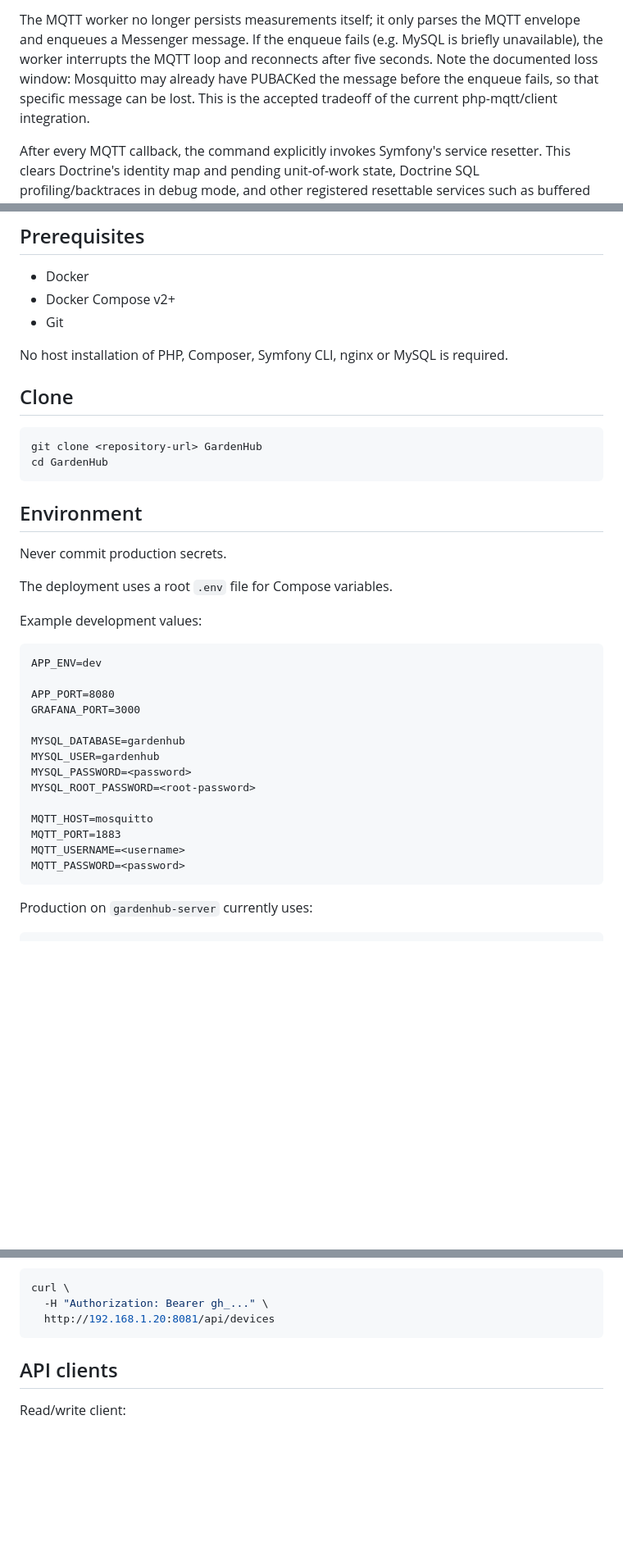
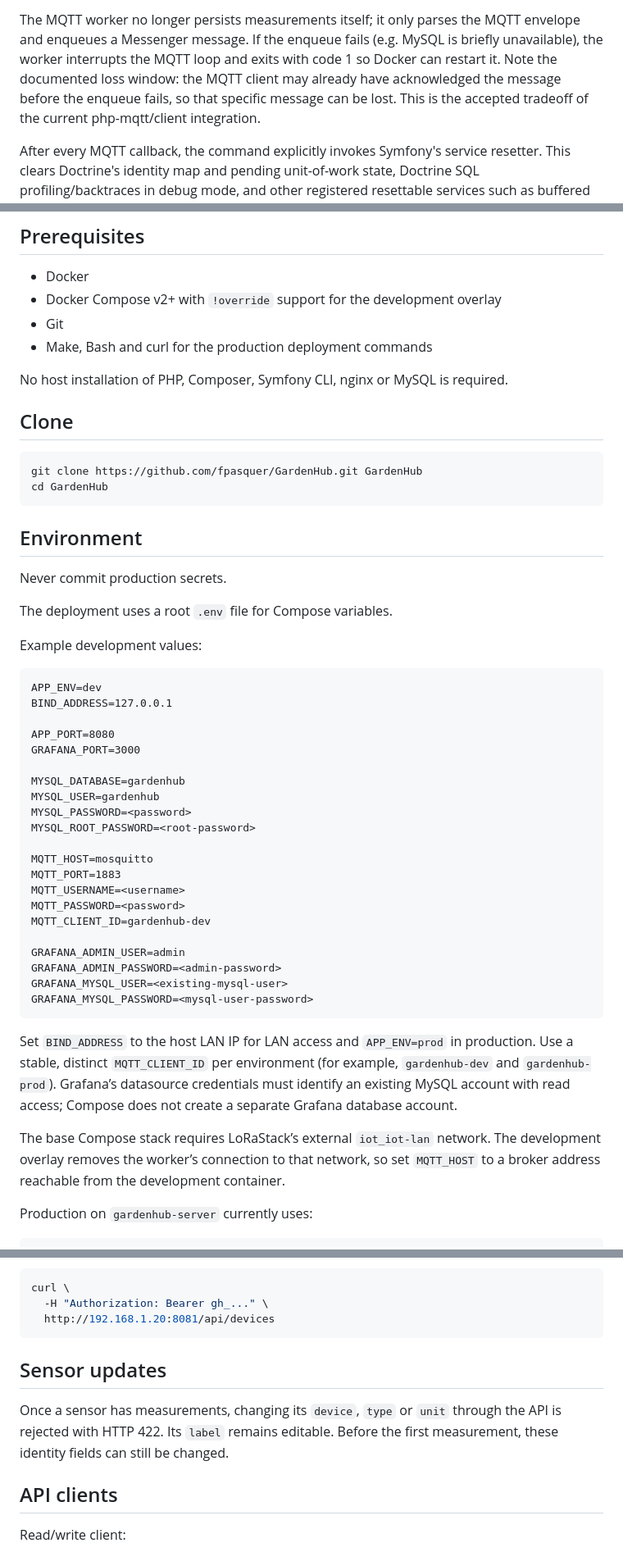
Before and after one commit to fpasquer/GardenHub, a Markdown page: README.md, 3 parts joined by grey strips. Shown at 82% size. GitHub-like rendering; blank space fills up the shorter version.

Commit message:
Update README to reflect addition of gardenhub-consumer service and clarify deployment instructions

````diff
--- a/README.md
+++ b/README.md
@@ -191,9 +192,9 @@ Responsibilities:
 The MQTT worker no longer persists measurements itself; it only parses the
 MQTT envelope and enqueues a Messenger message. If the enqueue fails (e.g.
 MySQL is briefly unavailable), the worker interrupts the MQTT loop and
-reconnects after five seconds. Note the documented loss window: Mosquitto may
-already have PUBACKed the message before the enqueue fails, so that specific
-message can be lost. This is the accepted tradeoff of the current
+exits with code 1 so Docker can restart it. Note the documented loss window:
+the MQTT client may already have acknowledged the message before the enqueue
+fails, so that specific message can be lost. This is the accepted tradeoff of the current
 php-mqtt/client integration.
 
 After every MQTT callback, the command explicitly invokes Symfony's service
@@ -595,15 +597,16 @@ gardenhub-mysql-data
 ## Prerequisites
 
 - Docker
-- Docker Compose v2+
+- Docker Compose v2+ with `!override` support for the development overlay
 - Git
+- Make, Bash and curl for the production deployment commands
 
 No host installation of PHP, Composer, Symfony CLI, nginx or MySQL is required.
 
 ## Clone
 
 ```bash
-git clone <repository-url> GardenHub
+git clone https://github.com/fpasquer/GardenHub.git GardenHub
 cd GardenHub
 ```
 
@@ -617,6 +620,7 @@ Example development values:
 
 ```dotenv
 APP_ENV=dev
+BIND_ADDRESS=127.0.0.1
 
 APP_PORT=8080
 GRAFANA_PORT=3000
@@ -630,7 +634,23 @@ MQTT_HOST=mosquitto
 MQTT_PORT=1883
 MQTT_USERNAME=<username>
 MQTT_PASSWORD=<password>
+MQTT_CLIENT_ID=gardenhub-dev
+
+GRAFANA_ADMIN_USER=admin
+GRAFANA_ADMIN_PASSWORD=<admin-password>
+GRAFANA_MYSQL_USER=<existing-mysql-user>
+GRAFANA_MYSQL_PASSWORD=<mysql-user-password>
 ```
+
+Set `BIND_ADDRESS` to the host LAN IP for LAN access and `APP_ENV=prod` in
+production. Use a stable, distinct `MQTT_CLIENT_ID` per environment (for
+example, `gardenhub-dev` and `gardenhub-prod`). Grafana’s datasource credentials
+must identify an existing MySQL account with read access; Compose does not
+create a separate Grafana database account.
+
+The base Compose stack requires LoRaStack’s external `iot_iot-lan` network.
+The development overlay removes the worker’s connection to that network, so
+set `MQTT_HOST` to a broker address reachable from the development container.
 
 Production on `gardenhub-server` currently uses:
 
@@ -712,6 +756,12 @@ curl \
   -H "Authorization: Bearer gh_..." \
   http://192.168.1.20:8081/api/devices
 ```
+
+## Sensor updates
+
+Once a sensor has measurements, changing its `device`, `type` or `unit` through
+the API is rejected with HTTP 422. Its `label` remains editable. Before the
+first measurement, these identity fields can still be changed.
 
 ## API clients
 
````
Also changed, not shown: other parts of README.md (+50 -6 lines).
